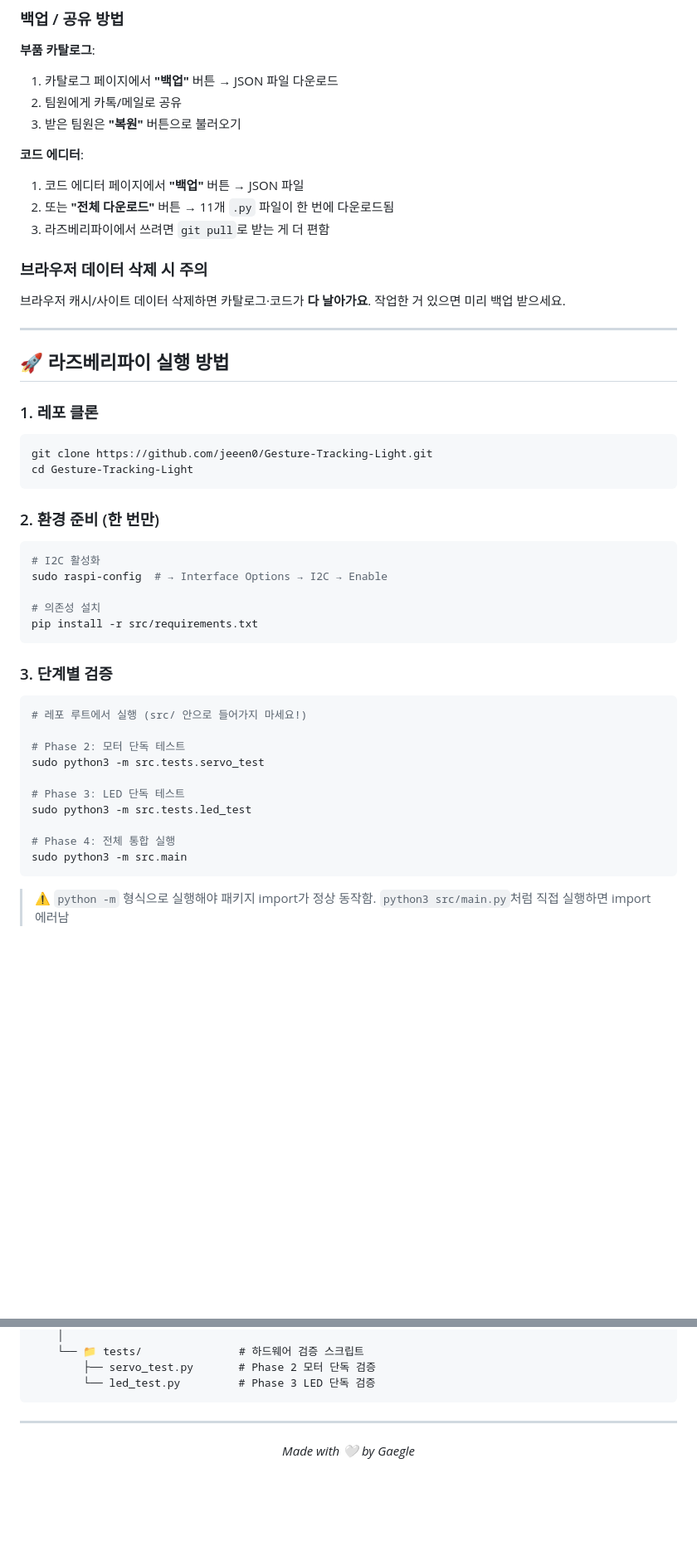
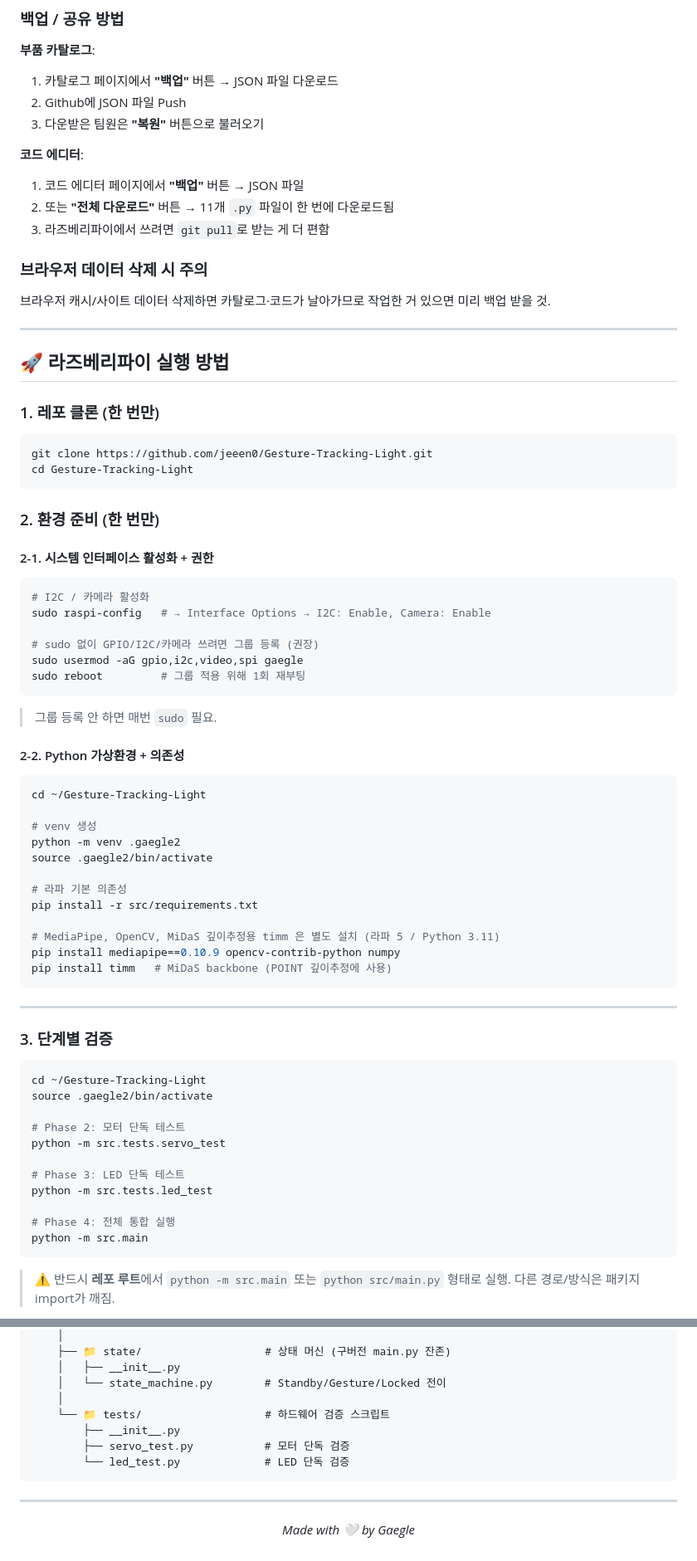
Before and after one commit to jeeen0/Gesture-Tracking-Light, a Markdown page: README.md, 2 parts joined by grey strips. Shown at 83% size. Rendered like a GitHub page; blank space fills up the shorter version.

````diff
--- a/README.md
+++ b/README.md
@@ -54,8 +54,8 @@
 
 **부품 카탈로그**:
 1. 카탈로그 페이지에서 **"백업"** 버튼 → JSON 파일 다운로드
-2. 팀원에게 카톡/메일로 공유
-3. 받은 팀원은 **"복원"** 버튼으로 불러오기
+2. Github에 JSON 파일 Push
+3. 다운받은 팀원은 **"복원"** 버튼으로 불러오기
 
 **코드 에디터**:
 1. 코드 에디터 페이지에서 **"백업"** 버튼 → JSON 파일
@@ -64,13 +64,13 @@
 
 ### 브라우저 데이터 삭제 시 주의
 
-브라우저 캐시/사이트 데이터 삭제하면 카탈로그·코드가 **다 날아가요**. 작업한 거 있으면 미리 백업 받으세요.
+브라우저 캐시/사이트 데이터 삭제하면 카탈로그·코드가 날아가므로 작업한 거 있으면 미리 백업 받을 것.
 
 ---
 
 ## 🚀 라즈베리파이 실행 방법
 
-### 1. 레포 클론
+### 1. 레포 클론 (한 번만)
 
 ```bash
 git clone https://github.com/jeeen0/Gesture-Tracking-Light.git
@@ -79,28 +79,53 @@ cd Gesture-Tracking-Light
 
 ### 2. 환경 준비 (한 번만)
 
+#### 2-1. 시스템 인터페이스 활성화 + 권한
+
 ```bash
-# I2C 활성화
-sudo raspi-config  # → Interface Options → I2C → Enable
+# I2C / 카메라 활성화
+sudo raspi-config   # → Interface Options → I2C: Enable, Camera: Enable
 
-# 의존성 설치
+# sudo 없이 GPIO/I2C/카메라 쓰려면 그룹 등록 (권장)
+sudo usermod -aG gpio,i2c,video,spi gaegle
+sudo reboot         # 그룹 적용 위해 1회 재부팅
+```
+
+> 그룹 등록 안 하면 매번 `sudo` 필요.
+
+#### 2-2. Python 가상환경 + 의존성
+
+```bash
+cd ~/Gesture-Tracking-Light
+
+# venv 생성
+python -m venv .gaegle2
+source .gaegle2/bin/activate
+
+# 라파 기본 의존성
 pip install -r src/requirements.txt
+
+# MediaPipe, OpenCV, MiDaS 깊이추정용 timm 은 별도 설치 (라파 5 / Python 3.11)
+pip install mediapipe==0.10.9 opencv-contrib-python numpy
+pip install timm   # MiDaS backbone (POINT 깊이추정에 사용)
 ```
+
+---
 
 ### 3. 단계별 검증
 
 ```bash
-# 레포 루트에서 실행 (src/ 안으로 들어가지 마세요!)
+cd ~/Gesture-Tracking-Light
+source .gaegle2/bin/activate
 
 # Phase 2: 모터 단독 테스트
-sudo python3 -m src.tests.servo_test
+python -m src.tests.servo_test
 
 # Phase 3: LED 단독 테스트
-sudo python3 -m src.tests.led_test
+python -m src.tests.led_test
 
 # Phase 4: 전체 통합 실행
-sudo python3 -m src.main
+python -m src.main
 ```
 
-> ⚠️ `python -m` 형식으로 실행해야 패키지 import가 정상 동작함. `python3 src/main.py`처럼 직접 실행하면 import 에러남
+> ⚠️ 반드시 **레포 루트**에서 `python -m src.main` 또는 `python src/main.py` 형태로 실행. 다른 경로/방식은 패키지 import가 깨짐.
 
@@ -153,7 +215,12 @@ gaegle-capstone/
     │
-    └── 📁 tests/               # 하드웨어 검증 스크립트
-        ├── servo_test.py       # Phase 2 모터 단독 검증
-        └── led_test.py         # Phase 3 LED 단독 검증
+    ├── 📁 state/                   # 상태 머신 (구버전 main.py 잔존)
+    │   ├── __init__.py
+    │   └── state_machine.py        # Standby/Gesture/Locked 전이
+    │
+    └── 📁 tests/                   # 하드웨어 검증 스크립트
+        ├── __init__.py
+        ├── servo_test.py           # 모터 단독 검증
+        └── led_test.py             # LED 단독 검증
 ```
 
 ---
````
Also changed, not shown: other parts of README.md (+59 -22 lines).
